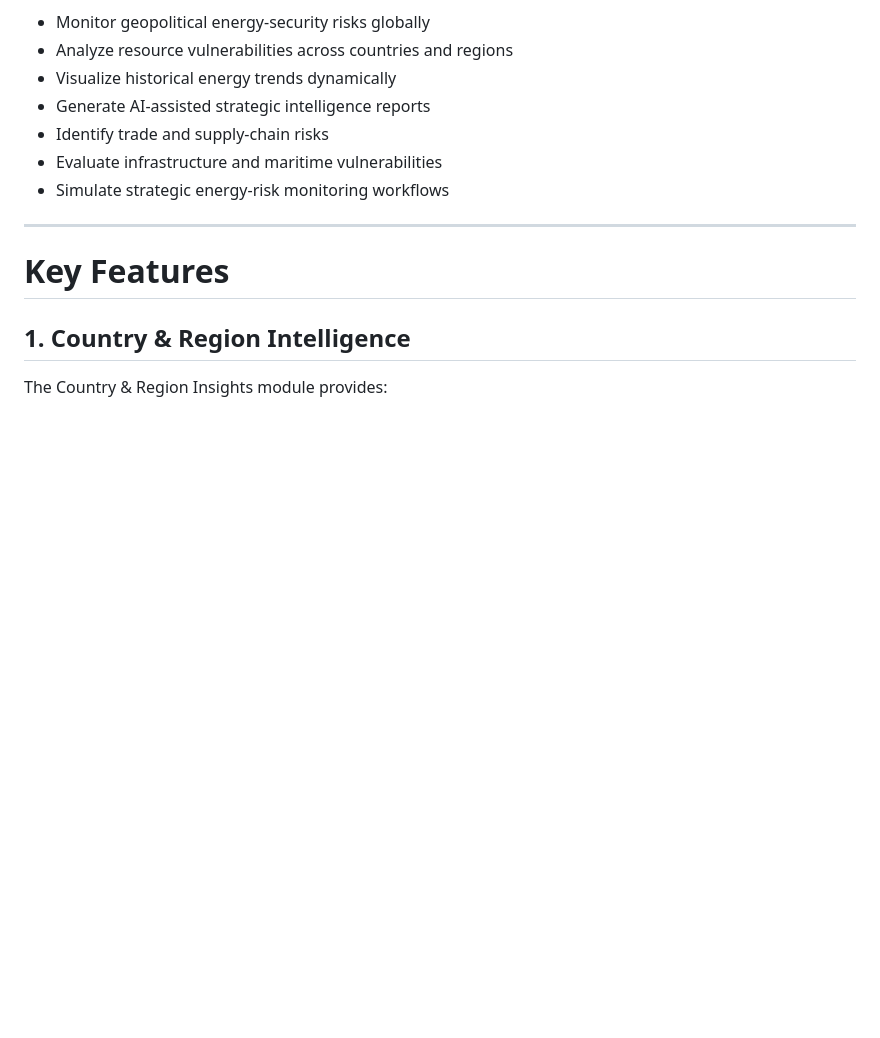
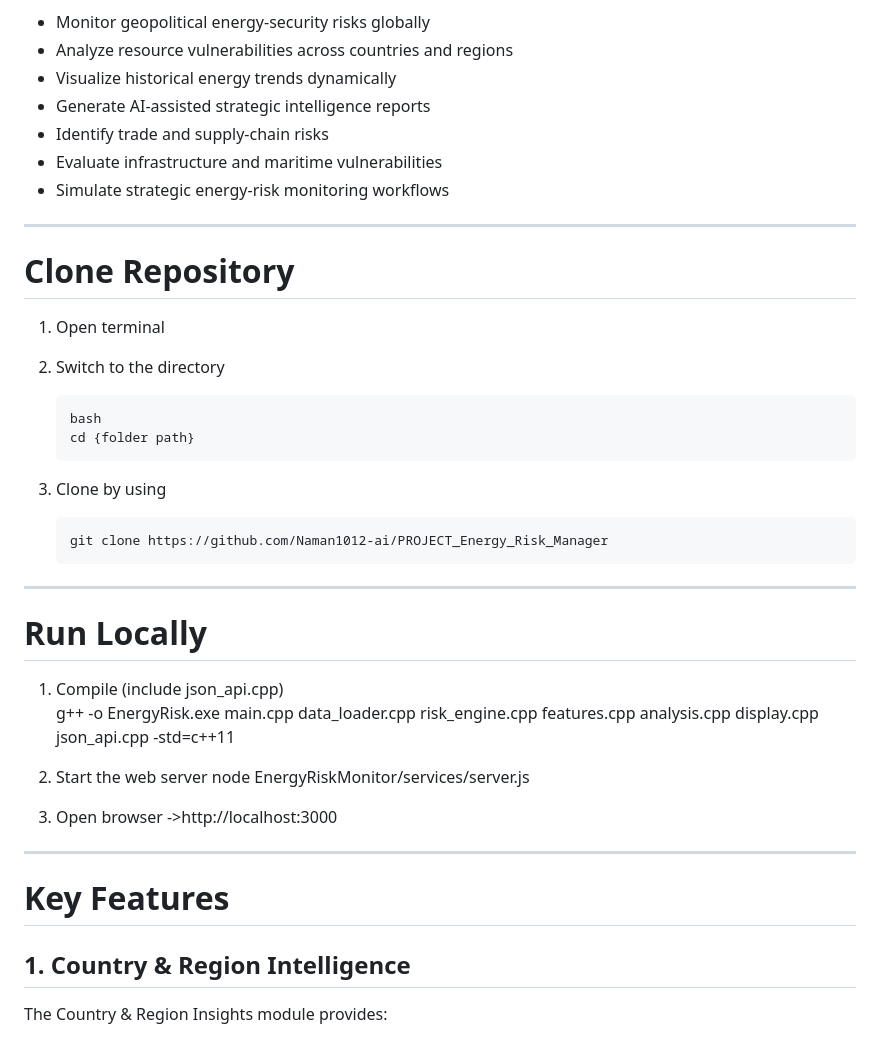
Before and after one commit to Naman1012-ai/PROJECT_Energy_Risk_Manager, a Markdown page: README.md, the part around the change. Drawn GitHub-style; blank space fills up the shorter version.

````diff
--- a/README.md
+++ b/README.md
@@ -28,6 +28,35 @@ The primary goals of the platform are:
 * Identify trade and supply-chain risks
 * Evaluate infrastructure and maritime vulnerabilities
 * Simulate strategic energy-risk monitoring workflows
+
+---
+
+# Clone Repository
+1. Open terminal
+
+2. Switch to the directory
+   ```
+   bash
+   cd {folder path}
+   ```
+
+3. Clone by using
+   ```
+   git clone https://github.com/Naman1012-ai/PROJECT_Energy_Risk_Manager
+   ```
+
+---
+
+# Run Locally
+
+1. Compile (include json_api.cpp)
+g++ -o EnergyRisk.exe main.cpp data_loader.cpp risk_engine.cpp features.cpp analysis.cpp display.cpp json_api.cpp -std=c++11
+
+2. Start the web server
+node EnergyRiskMonitor/services/server.js
+
+3. Open browser
+->http://localhost:3000
 
 ---
 
````
